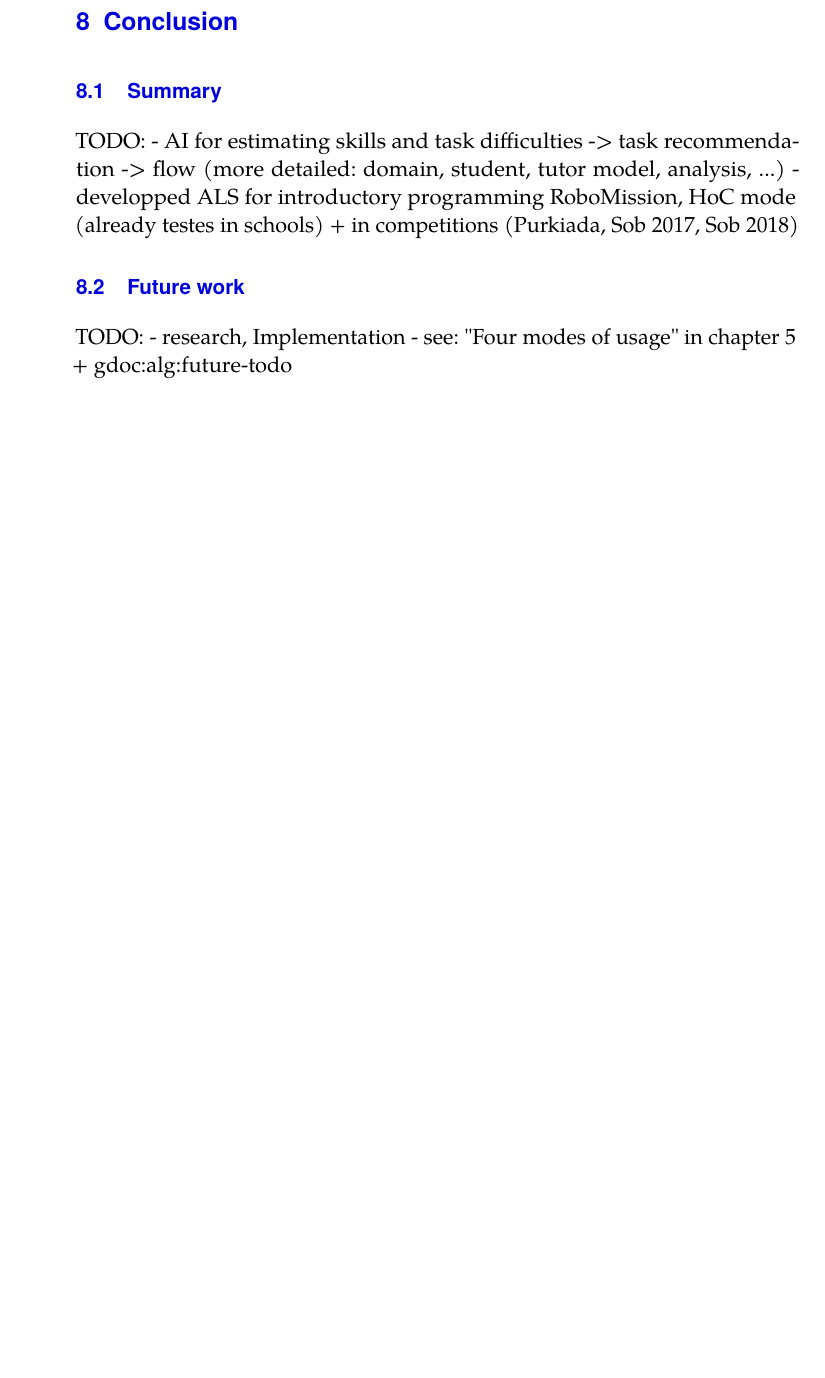
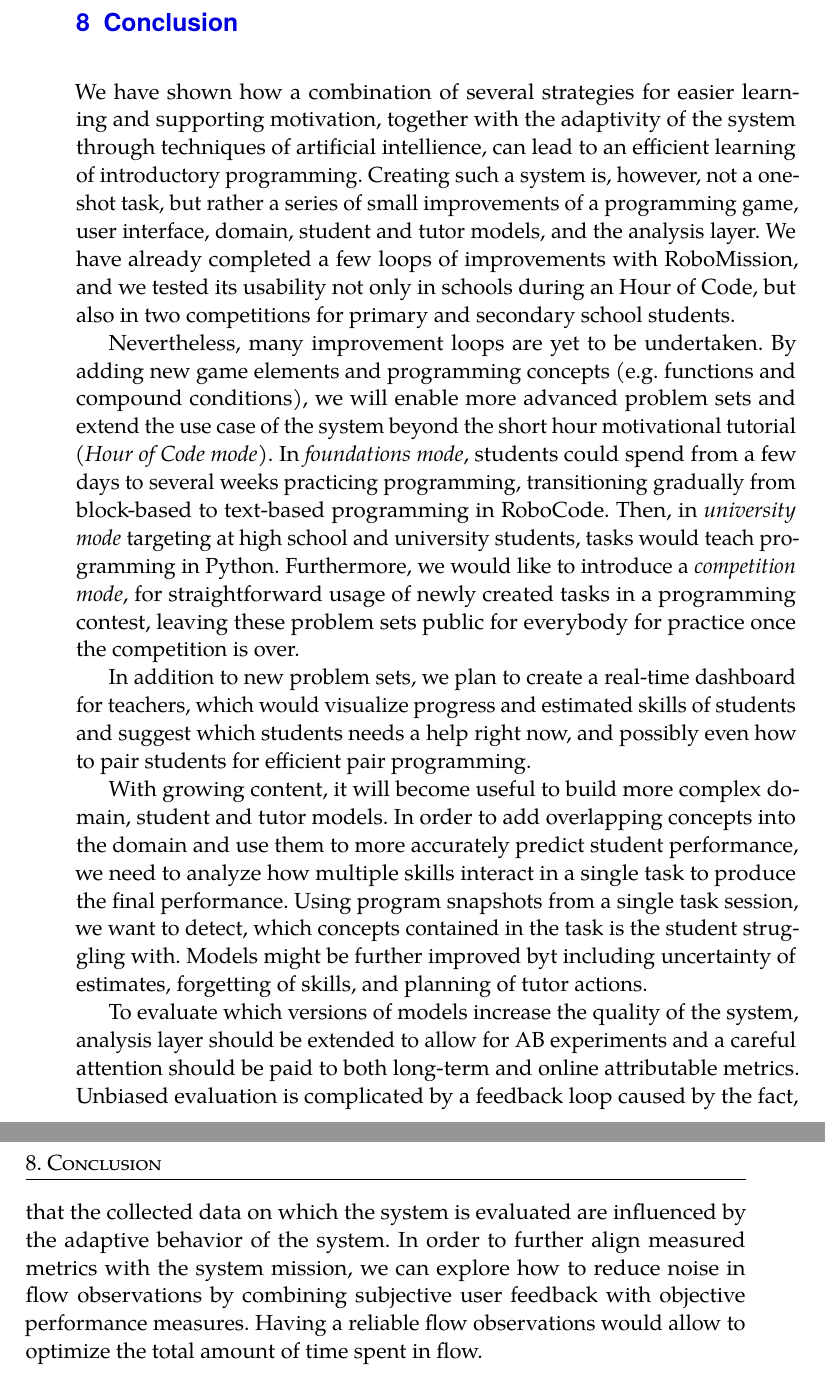
Before and after one commit to effa/flocs-thesis, a LaTeX thesis (thesis.tex, which reads 08-conclusion.tex): part of page 63 of 71 before the commit and two parts of pages 63 and 64 of 71 after it, the two joined at a grey line, cut so that both start at the same text, the shorter picture padded with empty space. Compiled offline with pdfLaTeX.

Commit message:
Add conclusion

```diff
--- a/08-conclusion.tex
+++ b/08-conclusion.tex
@@ -1,19 +1,80 @@
 \chapter{Conclusion}
 \label{chap:conclusion}
 
-\section{Summary}
-\label{sec:conclusion.summary}
+%\section{Summary}
+%\label{sec:conclusion.summary}
 
-TODO:
-- AI for estimating skills and task difficulties -> task recommendation -> flow
-  (more detailed: domain, student, tutor model, analysis, ...)
-- developped ALS for introductory programming RoboMission, HoC mode
-  (already testes in schools) + in competitions (Purkiada, Sob 2017, Sob 2018)
+We have shown how a combination of several strategies for easier learning and
+supporting motivation, together with the adaptivity of the system
+through techniques of artificial intellience,
+can lead to an efficient learning of introductory programming. % too strong?
+Creating such a system is, however, not a one-shot task, but rather a series
+of small improvements of a programming game, user interface,
+domain, student and tutor models, and the analysis layer.
+We have already completed a few loops of improvements with
+% our adaptive learning system for introductory programming,
+RoboMission,
+and we tested its usability not only in schools during an Hour of Code,
+but also in two competitions for primary and secondary school students. %  (Purkiada, Sob 2018)
 % Sob - consider including a photo
 
-\section{Future work}
-\label{sec:conclusion.future-work}
+% \section{Lessons Learned}
 
-TODO:
-- research, Implementation
-- see: "Four modes of usage" in chapter 5 + gdoc:alg:future-todo
+%\section{Future work}
+%\label{sec:conclusion.future-work}
+
+Nevertheless, many improvement loops are yet to be undertaken. By adding
+new game elements and programming concepts (e.g. functions and compound
+conditions), we will enable more advanced problem sets and extend the use
+case of the system beyond the short hour motivational tutorial (\emph{Hour of Code mode}).  % grammar
+In \emph{foundations mode}, students could spend from a few days to several weeks practicing
+programming, transitioning gradually from block-based to text-based programming
+in RoboCode.
+% missions for learning new programming elements, esp. functions and compound conditions
+% Usage: for a standard primary-secondary school programming curriculum.
+Then, in \emph{university mode} targeting at high school and university students,
+tasks would teach programming in Python.
+% at home / secondary schools, KSI (0th problem set), IB111 (0th/1st motivational lesson)
+Furthermore, we would like to introduce a \emph{competition mode}, for
+straightforward usage of newly created tasks in a programming contest,
+leaving these problem sets public for everybody for practice once the
+competition is over.
+% Competitions --  (both blocks and Python depending on the competition) such as Purkiada, Pevnost FI, KSI, InterLos, InterSob, new FIBot (new problem sets -> public for everybody for practice after the competition; %this also includes testing mode for RH interns
+% 5. Cooperation: multiplayer programming game
+
+In addition to new problem sets, we plan to create a real-time dashboard for teachers,
+which would visualize progress and estimated skills of students and suggest
+which students needs a help right now, and possibly even how to pair students
+for efficient pair programming.
+
+With growing content, it will become useful to build more complex
+domain, student and tutor models. In order to add overlapping concepts
+into the domain and use them to more accurately predict student performance,
+we need to analyze how multiple skills interact in a single
+task to produce the final performance. %, in order to predict performance.
+% in a single task. % to produce a single performance.
+Using program snapshots from a single task session,
+we want to detect, which concepts contained in the task
+is the student struggling with.
+Models might be further improved byt including uncertainty of estimates,
+forgetting of skills, and planning of tutor actions.
+
+To evaluate which versions of models increase the quality of the system,
+analysis layer should be extended to allow for AB experiments
+% In addition to compare several versions of student or tutor models,
+% ... experiment on block-based vs text-based programming
+and a careful attention should be paid to both long-term and
+online attributable metrics.
+% TODO: Reformulate.
+Unbiased evaluation is complicated by a feedback loop caused by the fact, that
+the collected data on which the system is evaluated are influenced by the
+adaptive behavior of the system.
+% and long-term metrics monitoring, simulated experiments
+In order to further align measured metrics with the system mission,
+we can explore how to reduce noise in flow observations
+by combining subjective user feedback with objective performance measures.
+Having a reliable flow observations would allow to optimize the total
+amount of time spent in flow.
+
+%- peer tutoring (in a classroom)
+% - if RL approaches can help
```
